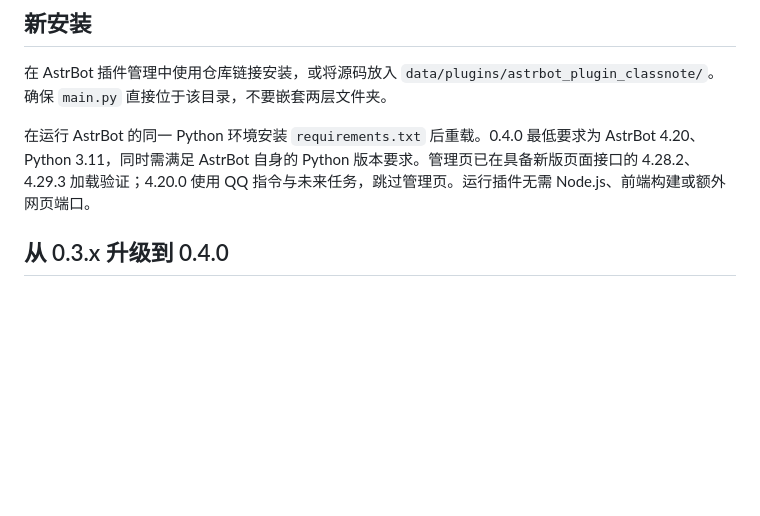
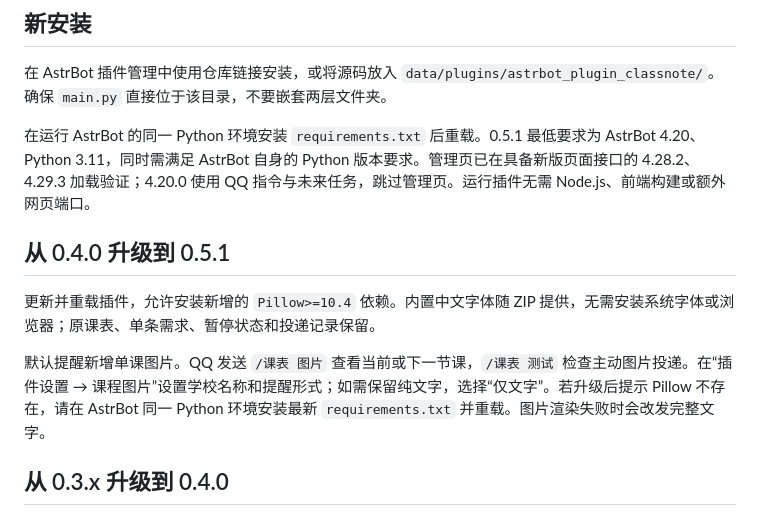
Before and after one commit to azaleakita/astrbot_plugin_classnote, a Markdown page: docs/INSTALL.md, the part around the change. Drawn GitHub-style; blank space fills up the shorter version.

Commit message:
docs: explain image reminders and v0.5.1 upgrade [skip ci]

```diff
--- a/docs/INSTALL.md
+++ b/docs/INSTALL.md
@@ -4,7 +4,13 @@
 
 在 AstrBot 插件管理中使用仓库链接安装，或将源码放入 `data/plugins/astrbot_plugin_classnote/`。确保 `main.py` 直接位于该目录，不要嵌套两层文件夹。
 
-在运行 AstrBot 的同一 Python 环境安装 `requirements.txt` 后重载。0.4.0 最低要求为 AstrBot 4.20、Python 3.11，同时需满足 AstrBot 自身的 Python 版本要求。管理页已在具备新版页面接口的 4.28.2、4.29.3 加载验证；4.20.0 使用 QQ 指令与未来任务，跳过管理页。运行插件无需 Node.js、前端构建或额外网页端口。
+在运行 AstrBot 的同一 Python 环境安装 `requirements.txt` 后重载。0.5.1 最低要求为 AstrBot 4.20、Python 3.11，同时需满足 AstrBot 自身的 Python 版本要求。管理页已在具备新版页面接口的 4.28.2、4.29.3 加载验证；4.20.0 使用 QQ 指令与未来任务，跳过管理页。运行插件无需 Node.js、前端构建或额外网页端口。
+
+## 从 0.4.0 升级到 0.5.1
+
+更新并重载插件，允许安装新增的 `Pillow>=10.4` 依赖。内置中文字体随 ZIP 提供，无需安装系统字体或浏览器；原课表、单条需求、暂停状态和投递记录保留。
+
+默认提醒新增单课图片。QQ 发送 `/课表 图片` 查看当前或下一节课，`/课表 测试` 检查主动图片投递。在“插件设置 → 课程图片”设置学校名称和提醒形式；如需保留纯文字，选择“仅文字”。若升级后提示 Pillow 不存在，请在 AstrBot 同一 Python 环境安装最新 `requirements.txt` 并重载。图片渲染失败时会改发完整文字。
 
 ## 从 0.3.x 升级到 0.4.0
 
```
Also changed, not shown: docs/WEBUI.md (+6 -0 lines).
